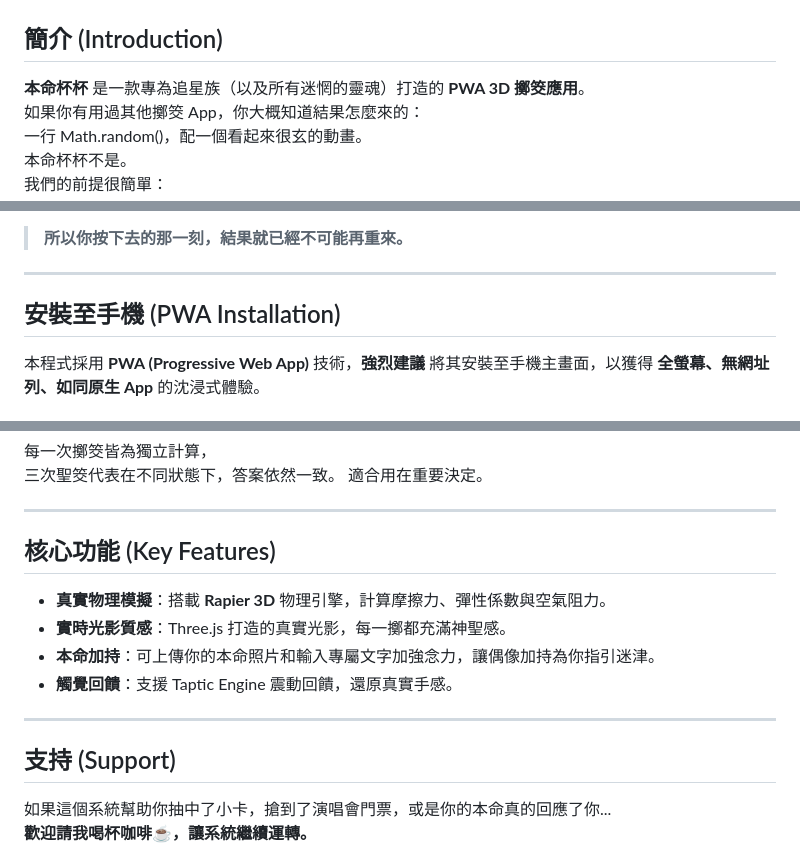
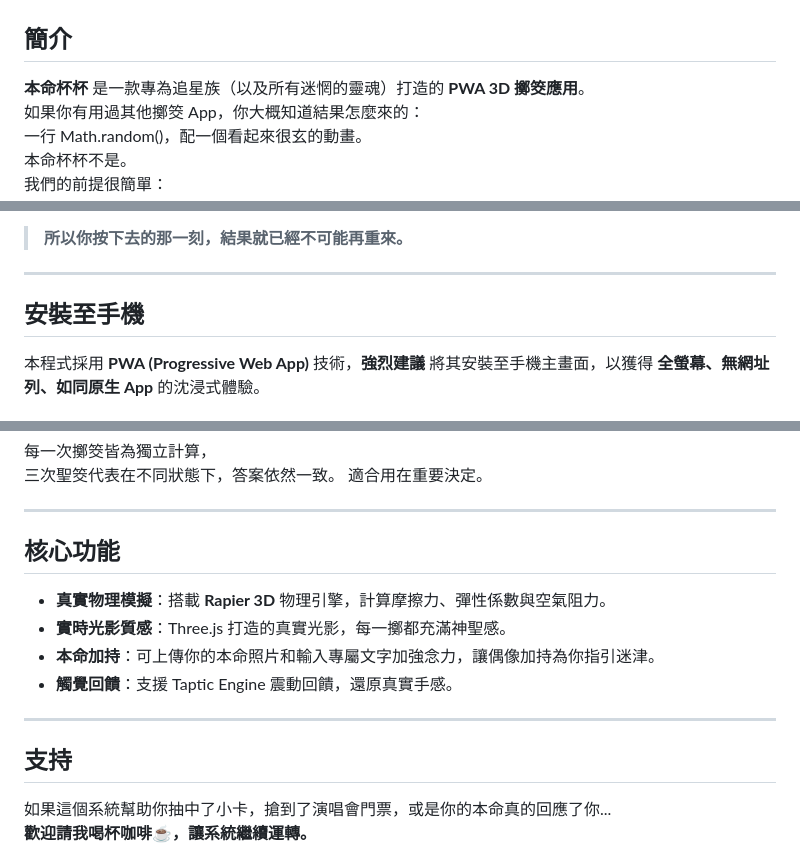
Before and after one commit to misterp8/BaeBae, a Markdown page: readme.md, 3 parts joined by grey strips. Drawn GitHub-style.

Commit message:
Update readme.md with new content

```diff
--- a/readme.md
+++ b/readme.md
@@ -12,7 +12,7 @@
   <img src="./icon512.png" width="180" alt="BaeBae" style="border-radius: 20px; box-shadow: 0 0 20px rgba(255, 68, 0, 0.5);">
 </p>
 
-## 簡介 (Introduction)
+## 簡介
 
 **本命杯杯** 是一款專為追星族（以及所有迷惘的靈魂）打造的 **PWA 3D 擲筊應用**。<br>
 如果你有用過其他擲筊 App，你大概知道結果怎麼來的：<br>
@@ -30,7 +30,7 @@
 
 ---
 
-## 安裝至手機 (PWA Installation)
+## 安裝至手機
 
 本程式採用 **PWA (Progressive Web App)** 技術，**強烈建議** 將其安裝至手機主畫面，以獲得 **全螢幕、無網址列、如同原生 App** 的沈浸式體驗。
 
@@ -92,7 +92,7 @@ $$
 
 ---
 
-## 核心功能 (Key Features)
+## 核心功能
 
 * **真實物理模擬**：搭載 **Rapier 3D** 物理引擎，計算摩擦力、彈性係數與空氣阻力。
 * **實時光影質感**：Three.js 打造的真實光影，每一擲都充滿神聖感。
@@ -101,7 +101,7 @@ $$
 
 ---
 
-## 支持 (Support)
+## 支持
 
 如果這個系統幫助你抽中了小卡，搶到了演唱會門票，或是你的本命真的回應了你...<br>
 **歡迎請我喝杯咖啡☕，讓系統繼續運轉。**
```
